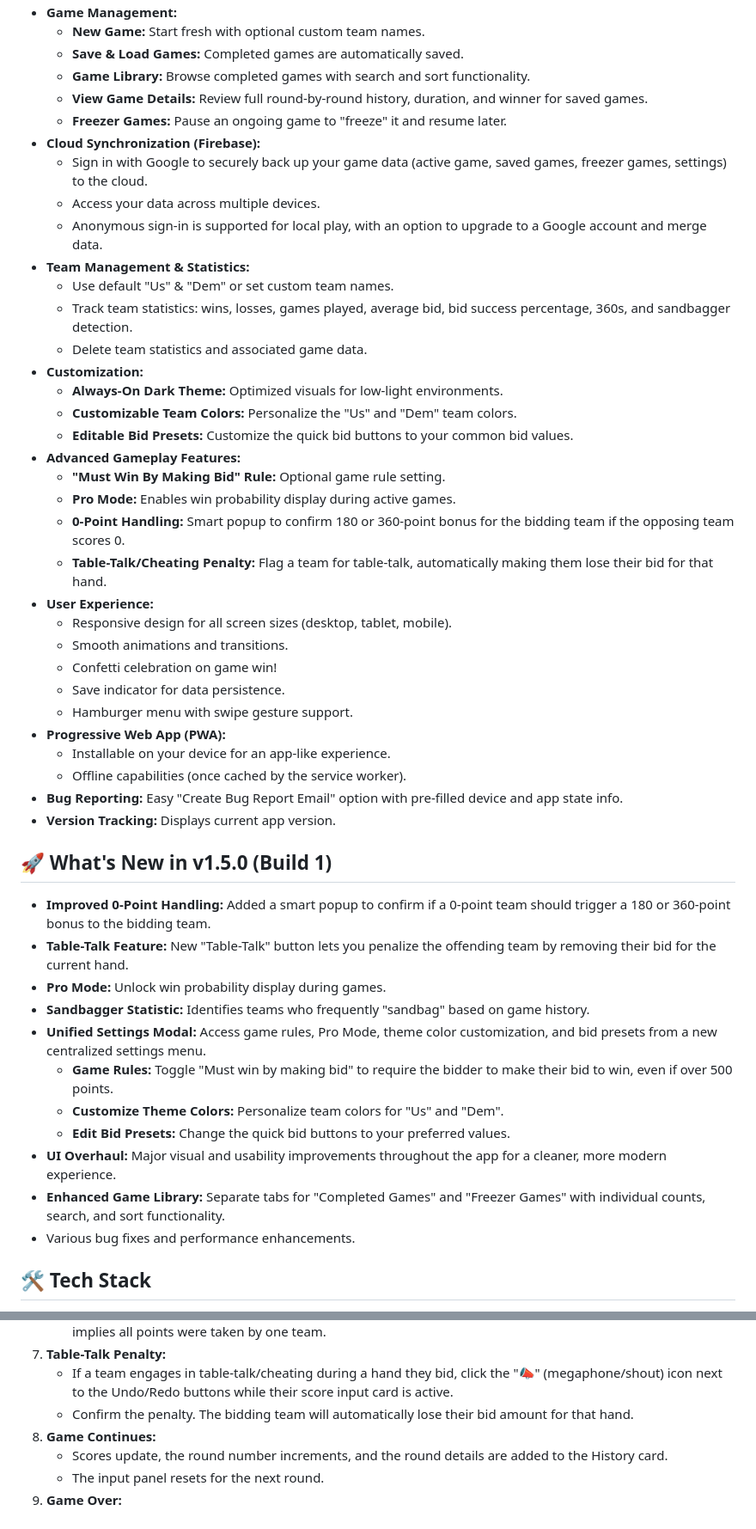
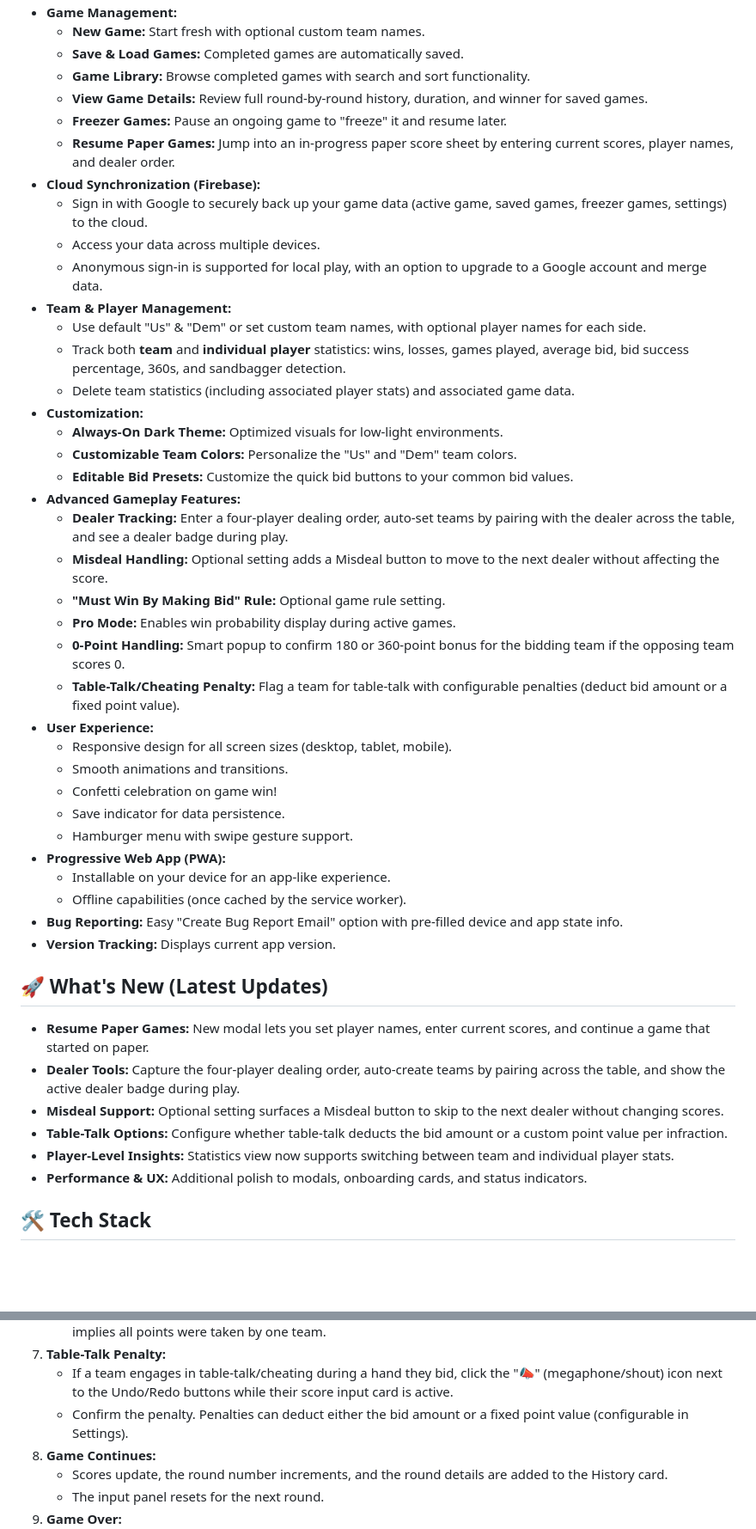
Before and after one commit to marvj69/rook_score, a Markdown page: ReadMe.md, 2 parts joined by grey strips. Shown at 86% size. GitHub-like rendering; blank space fills up the shorter version.

Commit message:
Update README with latest features

```diff
--- a/ReadMe.md
+++ b/ReadMe.md
@@ -16,23 +16,26 @@
     *   **Game Library:** Browse completed games with search and sort functionality.
     *   **View Game Details:** Review full round-by-round history, duration, and winner for saved games.
     *   **Freezer Games:** Pause an ongoing game to "freeze" it and resume later.
+    *   **Resume Paper Games:** Jump into an in-progress paper score sheet by entering current scores, player names, and dealer order.
 *   **Cloud Synchronization (Firebase):**
     *   Sign in with Google to securely back up your game data (active game, saved games, freezer games, settings) to the cloud.
     *   Access your data across multiple devices.
     *   Anonymous sign-in is supported for local play, with an option to upgrade to a Google account and merge data.
-*   **Team Management & Statistics:**
-    *   Use default "Us" & "Dem" or set custom team names.
-    *   Track team statistics: wins, losses, games played, average bid, bid success percentage, 360s, and sandbagger detection.
-    *   Delete team statistics and associated game data.
+*   **Team & Player Management:**
+    *   Use default "Us" & "Dem" or set custom team names, with optional player names for each side.
+    *   Track both **team** and **individual player** statistics: wins, losses, games played, average bid, bid success percentage, 360s, and sandbagger detection.
+    *   Delete team statistics (including associated player stats) and associated game data.
 *   **Customization:**
     *   **Always-On Dark Theme:** Optimized visuals for low-light environments.
     *   **Customizable Team Colors:** Personalize the "Us" and "Dem" team colors.
     *   **Editable Bid Presets:** Customize the quick bid buttons to your common bid values.
 *   **Advanced Gameplay Features:**
+    *   **Dealer Tracking:** Enter a four-player dealing order, auto-set teams by pairing with the dealer across the table, and see a dealer badge during play.
+    *   **Misdeal Handling:** Optional setting adds a Misdeal button to move to the next dealer without affecting the score.
     *   **"Must Win By Making Bid" Rule:** Optional game rule setting.
     *   **Pro Mode:** Enables win probability display during active games.
     *   **0-Point Handling:** Smart popup to confirm 180 or 360-point bonus for the bidding team if the opposing team scores 0.
-    *   **Table-Talk/Cheating Penalty:** Flag a team for table-talk, automatically making them lose their bid for that hand.
+    *   **Table-Talk/Cheating Penalty:** Flag a team for table-talk with configurable penalties (deduct bid amount or a fixed point value).
 *   **User Experience:**
     *   Responsive design for all screen sizes (desktop, tablet, mobile).
     *   Smooth animations and transitions.
@@ -45,19 +48,14 @@
 *   **Bug Reporting:** Easy "Create Bug Report Email" option with pre-filled device and app state info.
 *   **Version Tracking:** Displays current app version.
 
-## 🚀 What's New in v1.5.0 (Build 1)
+## 🚀 What's New (Latest Updates)
 
-*   **Improved 0-Point Handling:** Added a smart popup to confirm if a 0-point team should trigger a 180 or 360-point bonus to the bidding team.
-*   **Table-Talk Feature:** New "Table-Talk" button lets you penalize the offending team by removing their bid for the current hand.
-*   **Pro Mode:** Unlock win probability display during games.
-*   **Sandbagger Statistic:** Identifies teams who frequently "sandbag" based on game history.
-*   **Unified Settings Modal:** Access game rules, Pro Mode, theme color customization, and bid presets from a new centralized settings menu.
-    *   **Game Rules:** Toggle "Must win by making bid" to require the bidder to make their bid to win, even if over 500 points.
-    *   **Customize Theme Colors:** Personalize team colors for "Us" and "Dem".
-    *   **Edit Bid Presets:** Change the quick bid buttons to your preferred values.
-*   **UI Overhaul:** Major visual and usability improvements throughout the app for a cleaner, more modern experience.
-*   **Enhanced Game Library:** Separate tabs for "Completed Games" and "Freezer Games" with individual counts, search, and sort functionality.
-*   Various bug fixes and performance enhancements.
+*   **Resume Paper Games:** New modal lets you set player names, enter current scores, and continue a game that started on paper.
+*   **Dealer Tools:** Capture the four-player dealing order, auto-create teams by pairing across the table, and show the active dealer badge during play.
+*   **Misdeal Support:** Optional setting surfaces a Misdeal button to skip to the next dealer without changing scores.
+*   **Table-Talk Options:** Configure whether table-talk deducts the bid amount or a custom point value per infraction.
+*   **Player-Level Insights:** Statistics view now supports switching between team and individual player stats.
+*   **Performance & UX:** Additional polish to modals, onboarding cards, and status indicators.
 
 ## 🛠️ Tech Stack
 
@@ -117,7 +117,7 @@ This will provide an app-like experience with an icon and potentially offline ac
     *   The total points in a standard hand (excluding the Rook card value if counted separately) are 180. A 360 input implies all points were taken by one team.
 7.  **Table-Talk Penalty:**
     *   If a team engages in table-talk/cheating during a hand they bid, click the "📣" (megaphone/shout) icon next to the Undo/Redo buttons while their score input card is active.
-    *   Confirm the penalty. The bidding team will automatically lose their bid amount for that hand.
+    *   Confirm the penalty. Penalties can deduct either the bid amount or a fixed point value (configurable in Settings).
 8.  **Game Continues:**
     *   Scores update, the round number increments, and the round details are added to the History card.
     *   The input panel resets for the next round.
```
Also changed, not shown: other parts of ReadMe.md (+10 -4 lines).
